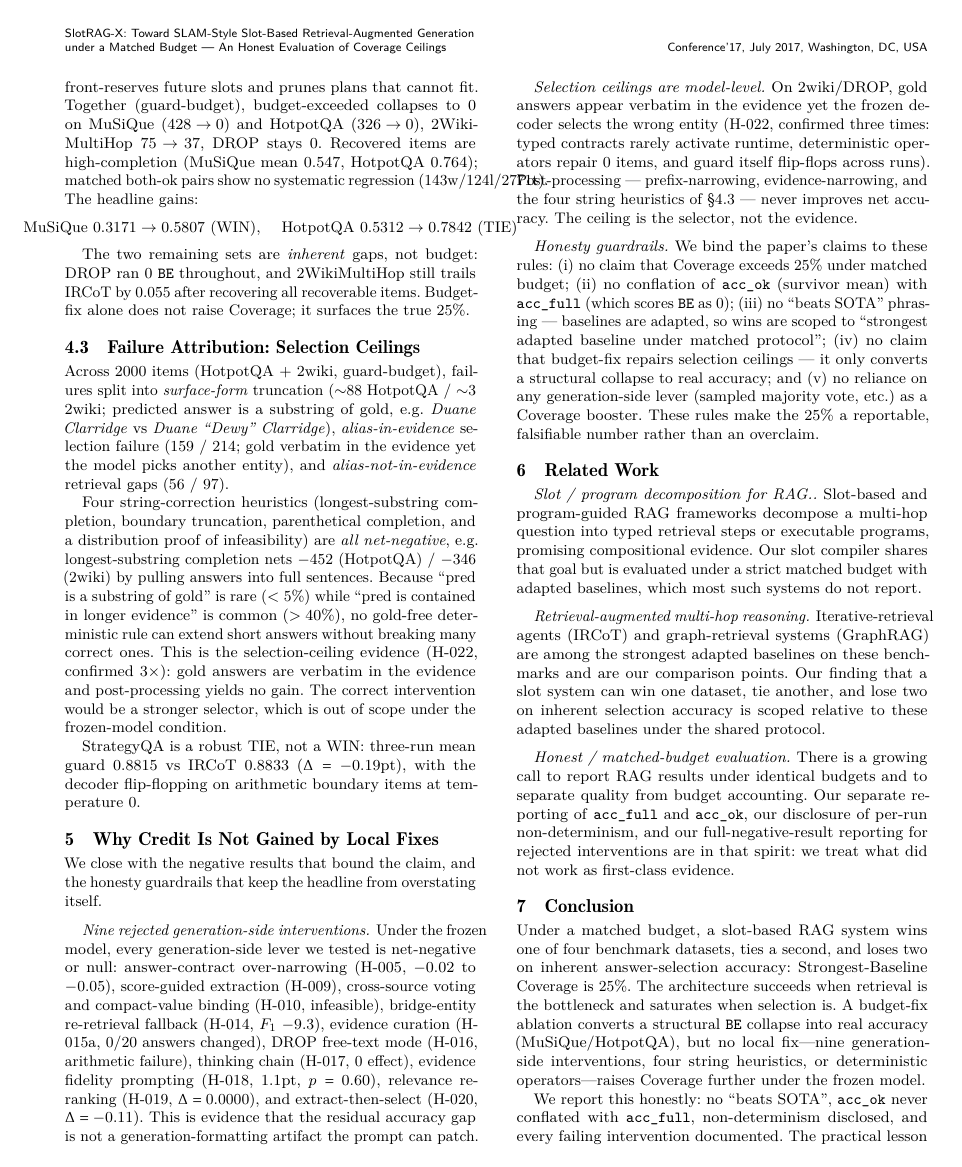
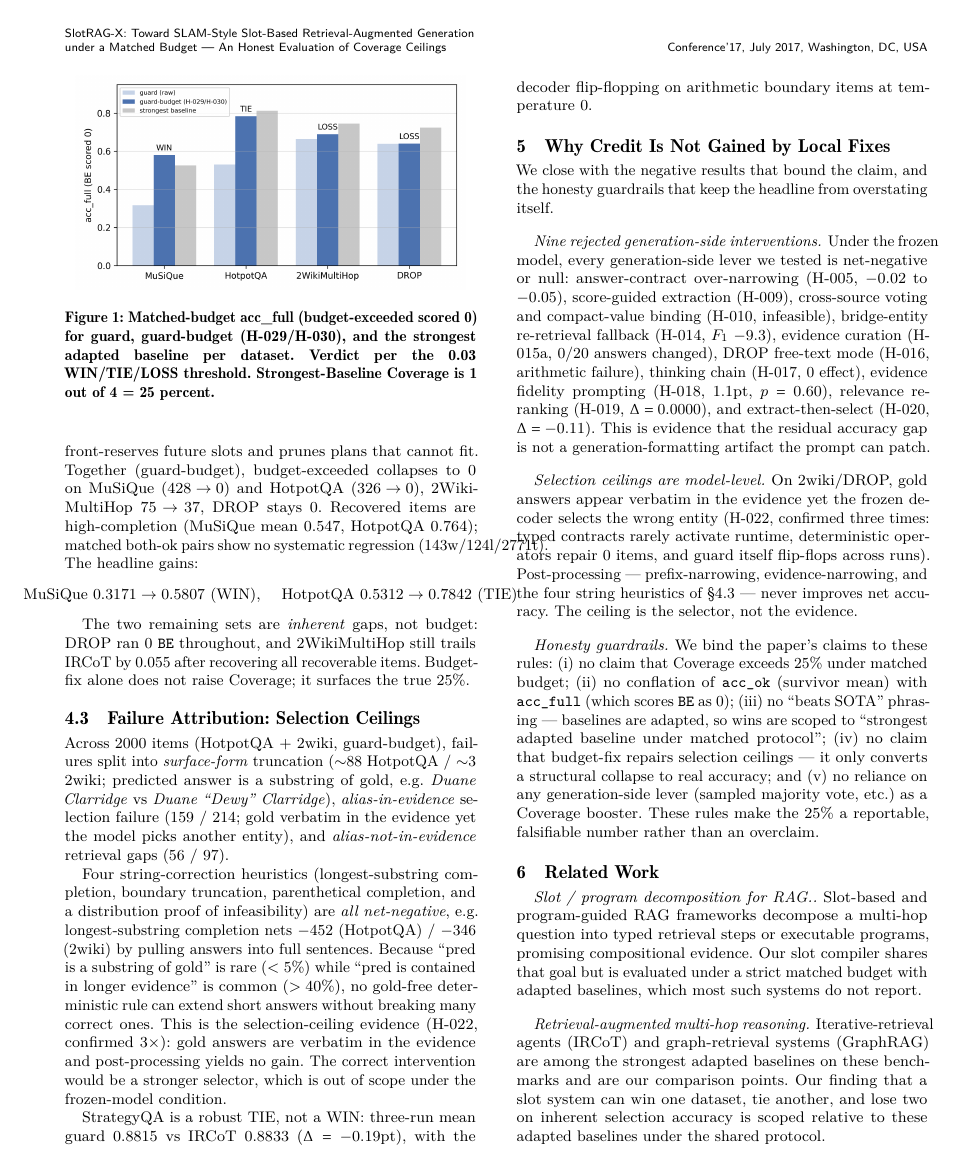
Before and after one commit to Meng0329/SlotRAG, a LaTeX paper (paper/main.tex, which reads paper/sections/figcoverage.tex): page 3 of 4. Compiled offline with pdfLaTeX.

Commit message:
docs(p5): add coverage figure to paper (Fig 1, main-table bar chart)
Adds a matplotlib bar chart of the matched-budget main table (guard vs
guard-budget vs strongest baseline acc_full, verdicts per 0.03 threshold)
as Fig 1 via dedicated figures/coverage_main.png (300dpi) + a standalone
sections/figcoverage.tex input. Keep figure as PNG (matplotlib PDF breaks
acmart includegraphics, surfacing as spurious Missing $ ; PNG is robust).
Compiles clean to 4 pages.

```diff
--- /dev/null
+++ b/paper/sections/figcoverage.tex
@@ -0,0 +1,9 @@
+\begin{figure}[tb]
+\centering
+\includegraphics[width=0.95\columnwidth]{figures/coverage_main.png}
+\caption{Matched-budget acc\_full (budget-exceeded scored 0) for guard,
+guard-budget (H-029/H-030), and the strongest adapted baseline per dataset.
+Verdict per the 0.03 WIN/TIE/LOSS threshold. Strongest-Baseline Coverage is
+1 out of 4 = 25 percent.}
+\label{fig:coverage}
+\end{figure}
```
Also changed, not shown: paper/sections/results.tex (+3 -0 lines), paper/figures/coverage_main.png (added), paper/main.pdf.
